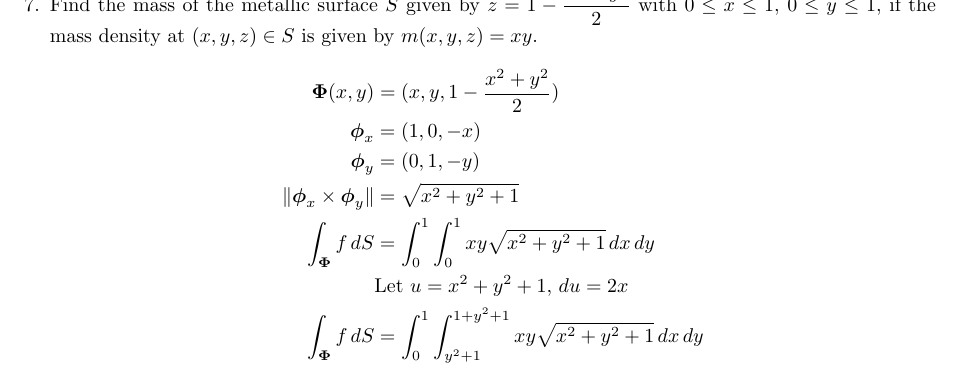
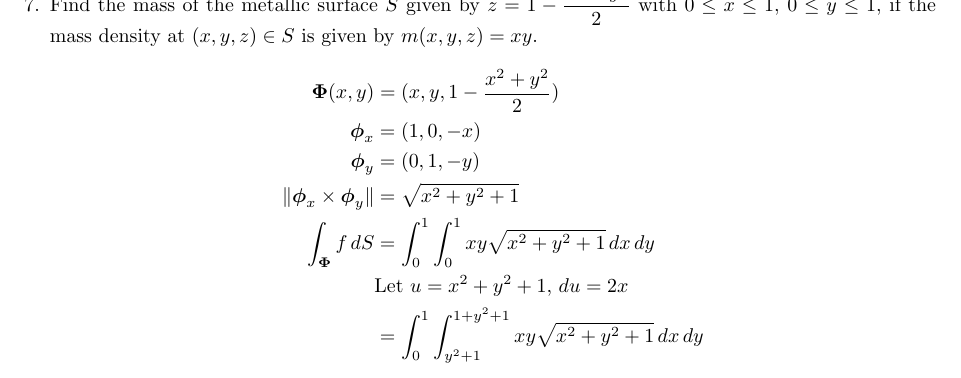
Before and after one commit to poonkeegan/school, a LaTeX document (matb42/a7.tex): part of page 8 of 8, cut so that both start at the same text. Compiled offline with pdfLaTeX.

Commit message:
Fri Mar  9 19:49:40 EST 2018

```diff
--- a/matb42/a7.tex
+++ b/matb42/a7.tex
@@ -224,7 +224,7 @@ Mar 13th 2018}
         \norm{\boldsymbol \phi_x \times \boldsymbol \phi_y }&= \sqrt{x^2 + y^2 + 1} \\
         \int_{\boldsymbol \Phi} f\, dS &= \int_0^1 \int_0^1 xy \sqrt{x^2 + y^2 + 1} \, dx \, dy \\
         &\text{Let }u = x^2 + y^2 + 1 ,\, du = 2x \\
-        \int_{\boldsymbol \Phi} f\, dS &= \int_0^1 \int_{y^2+1}^{1 + y^2 + 1} xy \sqrt{x^2 + y^2 + 1} \, dx \, dy \\
+        &= \int_0^1 \int_{y^2+1}^{1 + y^2 + 1} xy \sqrt{x^2 + y^2 + 1} \, dx \, dy \\
     \end{align*}
 \end{enumerate}
 \end{document}
```
Also changed, not shown: matb42/a7.pdf.
